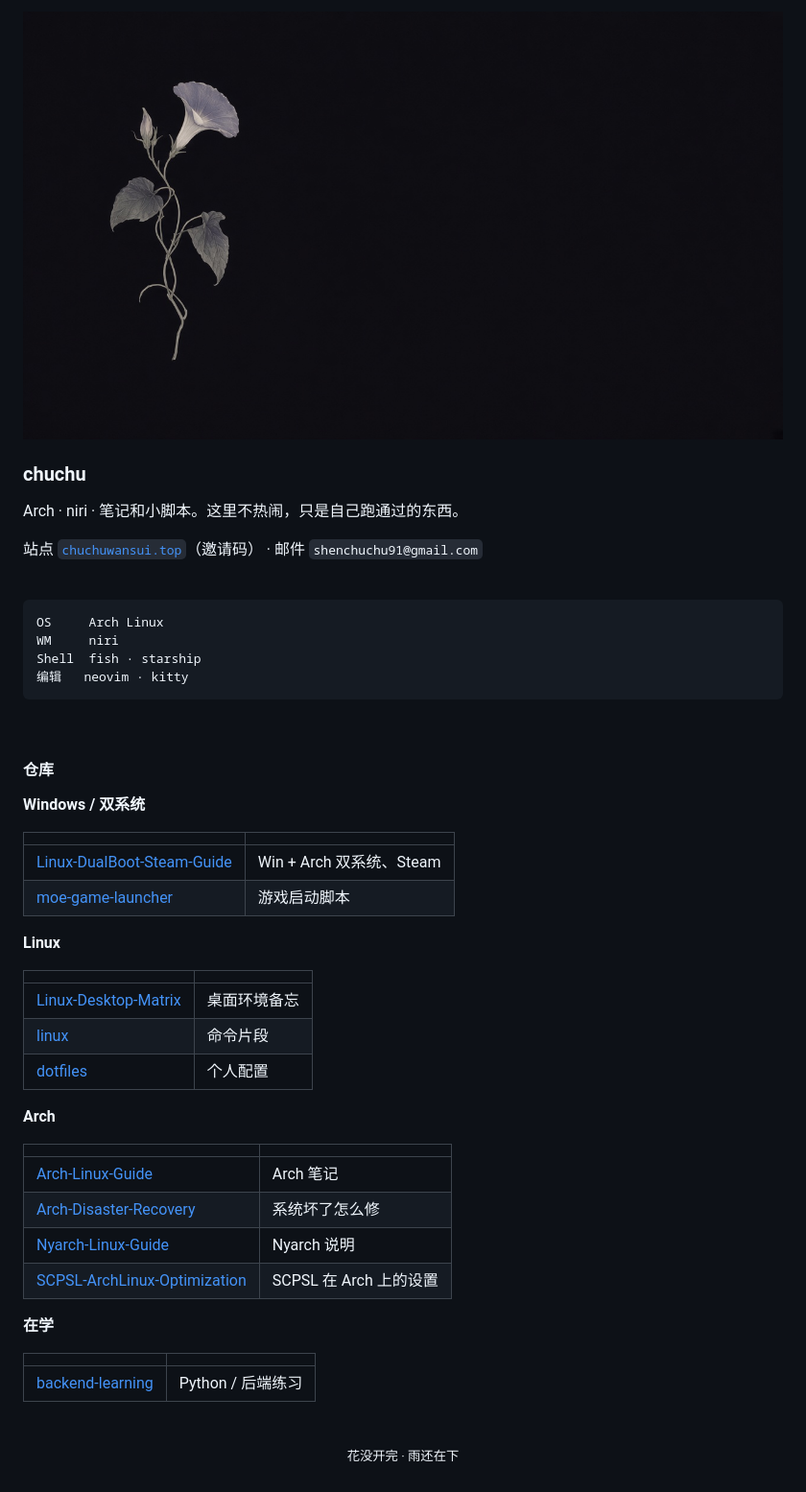
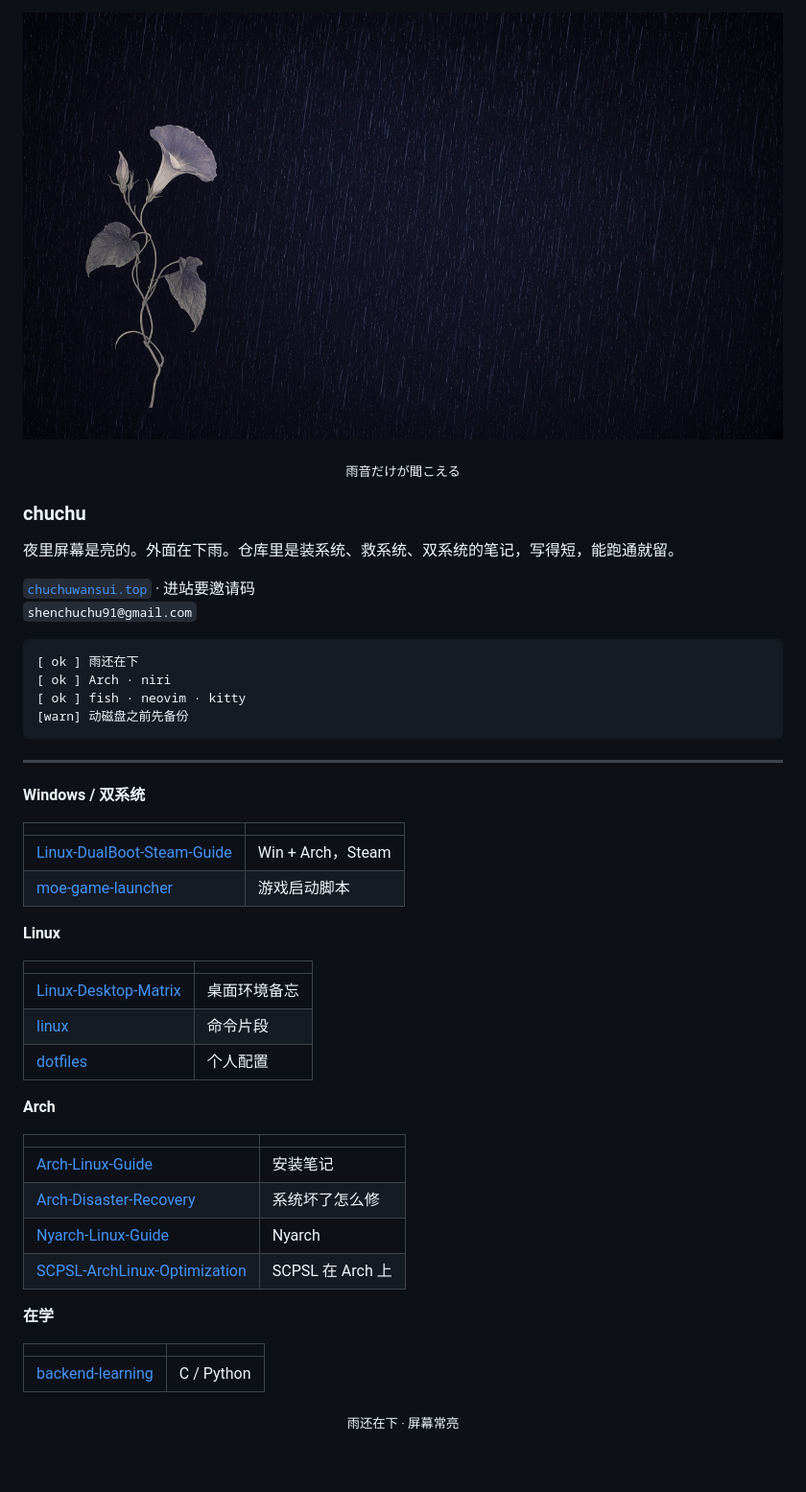
Before and after one commit to shenchuchu91-hub/shenchuchu91-hub, a Markdown page: README.md, the part around one of its changes. Shown at 96% size. GitHub-like rendering; pictures changed too: assets/github-banner.jpg.

Commit message:
主页改回雨夜的调子，横幅加上雨。
Co-authored-by: Cursor <cursoragent@cursor.com>

````diff
--- a/README.md
+++ b/README.md
@@ -4,30 +2,31 @@
   <img alt="" src="assets/github-banner.jpg" width="100%" />
-</picture>
+</p>
+
+<p align="center">
+  <sub>雨音だけが聞こえる</sub>
+</p>
 
 ### chuchu
 
-Arch · niri · 笔记和小脚本。这里不热闹，只是自己跑通过的东西。
+夜里屏幕是亮的。外面在下雨。仓库里是装系统、救系统、双系统的笔记，写得短，能跑通就留。
 
-站点 [`chuchuwansui.top`](https://chuchuwansui.top)（邀请码） · 邮件 `shenchuchu91@gmail.com`
-
-<br>
+[`chuchuwansui.top`](https://chuchuwansui.top) · 进站要邀请码
+`shenchuchu91@gmail.com`
 
 ```text
-OS     Arch Linux
-WM     niri
-Shell  fish · starship
-编辑   neovim · kitty
+[ ok ] 雨还在下
+[ ok ] Arch · niri
+[ ok ] fish · neovim · kitty
+[warn] 动磁盘之前先备份
 ```
 
-<br>
-
-#### 仓库
+---
 
 **Windows / 双系统**
 
 | | |
 | :--- | :--- |
-| [Linux-DualBoot-Steam-Guide](https://github.com/shenchuchu91-hub/Linux-DualBoot-Steam-Guide) | Win + Arch 双系统、Steam |
+| [Linux-DualBoot-Steam-Guide](https://github.com/shenchuchu91-hub/Linux-DualBoot-Steam-Guide) | Win + Arch，Steam |
 | [moe-game-launcher](https://github.com/shenchuchu91-hub/moe-game-launcher) | 游戏启动脚本 |
 
 **Linux**
@@ -42,19 +41,17 @@ Shell  fish · starship
 
 | | |
 | :--- | :--- |
-| [Arch-Linux-Guide](https://github.com/shenchuchu91-hub/Arch-Linux-Guide) | Arch 笔记 |
+| [Arch-Linux-Guide](https://github.com/shenchuchu91-hub/Arch-Linux-Guide) | 安装笔记 |
 | [Arch-Disaster-Recovery](https://github.com/shenchuchu91-hub/Arch-Disaster-Recovery) | 系统坏了怎么修 |
-| [Nyarch-Linux-Guide](https://github.com/shenchuchu91-hub/Nyarch-Linux-Guide) | Nyarch 说明 |
-| [SCPSL-ArchLinux-Optimization](https://github.com/shenchuchu91-hub/SCPSL-ArchLinux-Optimization) | SCPSL 在 Arch 上的设置 |
+| [Nyarch-Linux-Guide](https://github.com/shenchuchu91-hub/Nyarch-Linux-Guide) | Nyarch |
+| [SCPSL-ArchLinux-Optimization](https://github.com/shenchuchu91-hub/SCPSL-ArchLinux-Optimization) | SCPSL 在 Arch 上 |
 
 **在学**
 
 | | |
 | :--- | :--- |
-| [backend-learning](https://github.com/shenchuchu91-hub/backend-learning) | Python / 后端练习 |
-
-<br>
+| [backend-learning](https://github.com/shenchuchu91-hub/backend-learning) | C / Python |
 
 <p align="center">
-<sub>花没开完 · 雨还在下</sub>
+  <sub>雨还在下 · 屏幕常亮</sub>
 </p>
````
Also changed, not shown: other parts of README.md (+1 -3 lines).
